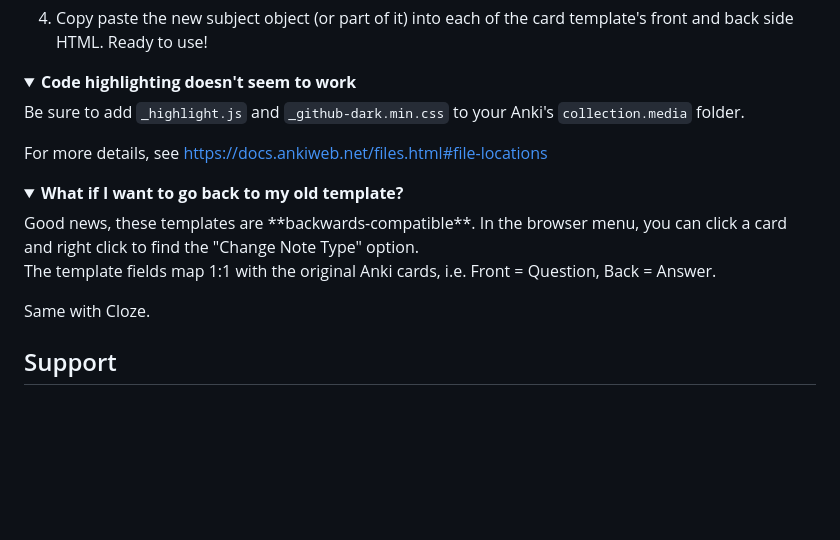
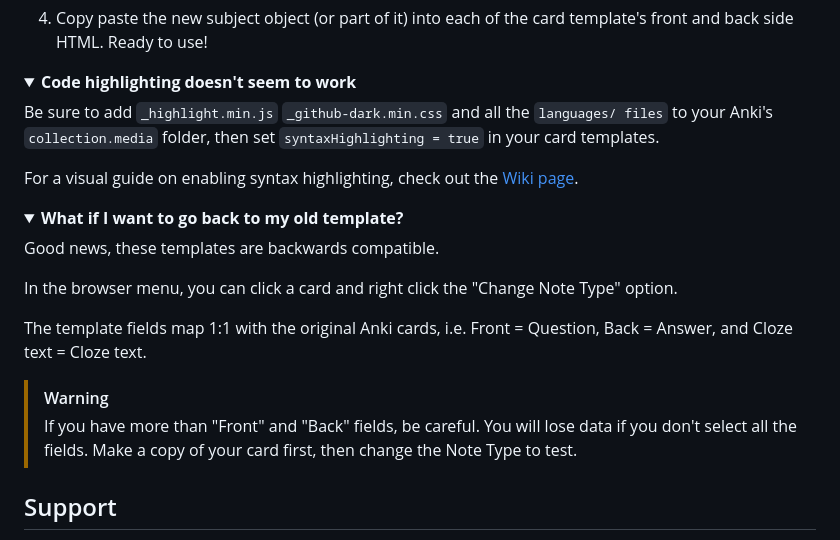
Before and after one commit to tyuichis/modern-anki-card-template, a Markdown page: README.md, the part around the change. GitHub-like rendering; folded sections open; blank space fills up the shorter version.

Commit message:
update README.md
- add wiki page reference to syntax highlighting
- update typos
- add warnings for changing note types

```diff
--- a/README.md
+++ b/README.md
@@ -147,19 +147,25 @@ var subjects = {
 <details>
 <summary> <b>Code highlighting doesn't seem to work</b></summary>
 
-Be sure to add `_highlight.js` and `_github-dark.min.css` to your Anki's `collection.media` folder.
+Be sure to add `_highlight.min.js` `_github-dark.min.css` and all the `languages/ files` to your Anki's `collection.media` folder, then set `syntaxHighlighting = true` in your card templates.
 
-For more details, see [https://docs.ankiweb.net/files.html#file-locations](https://docs.ankiweb.net/files.html#file-locations)
+For a visual guide on enabling syntax highlighting, check out the [Wiki page](https://github.com/tyuichis/modern-anki-card-template/wiki/Enabling-Syntax-Highlighting).
 
 </details>
 
 <details>
   <summary><b>What if I want to go back to my old template?</b></summary>
-  Good news, these templates are **backwards-compatible**. In the browser menu, you can click a card and right click to find the "Change Note Type" option.
 
-  The template fields map 1:1 with the original Anki cards, i.e. Front = Question, Back = Answer.
+  Good news, these templates are backwards compatible.
 
-  Same with Cloze.
+  In the browser menu, you can click a card and right click the "Change Note Type" option.
+
+  The template fields map 1:1 with the original Anki cards, i.e. Front = Question, Back = Answer, and Cloze text = Cloze text.
+
+> [!WARNING]
+> If you have more than "Front" and "Back" fields, be careful. You will lose data if you don't select all the fields.
+> Make a copy of your card first, then change the Note Type to test.
+
 </details>
 
 ## Support
```
